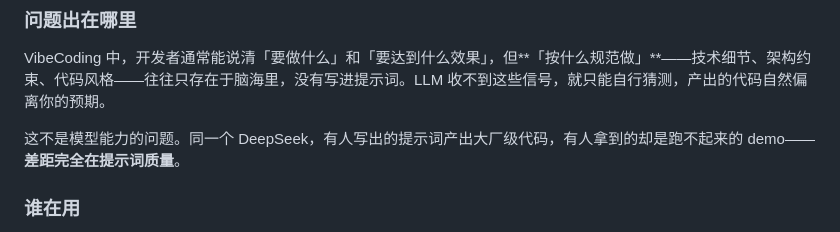
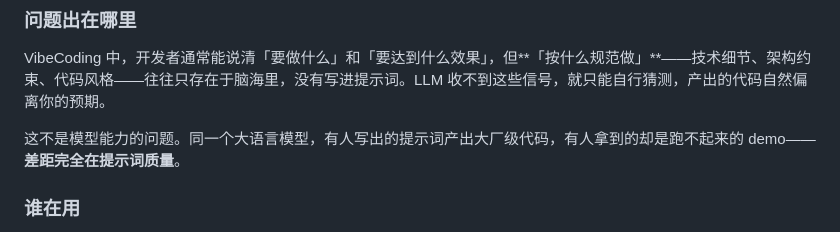
Before and after one commit to ljz330/upflip, a Markdown page: README.md, the part around the change. Drawn GitHub-style.

```diff
--- a/README.md
+++ b/README.md
@@ -12,7 +12,7 @@
 
 VibeCoding 中，开发者通常能说清「要做什么」和「要达到什么效果」，但**「按什么规范做」**——技术细节、架构约束、代码风格——往往只存在于脑海里，没有写进提示词。LLM 收不到这些信号，就只能自行猜测，产出的代码自然偏离你的预期。
 
-这不是模型能力的问题。同一个 DeepSeek，有人写出的提示词产出大厂级代码，有人拿到的却是跑不起来的 demo——**差距完全在提示词质量**。
+这不是模型能力的问题。同一个大语言模型，有人写出的提示词产出大厂级代码，有人拿到的却是跑不起来的 demo——**差距完全在提示词质量**。
 
 ### 谁在用
 
```
